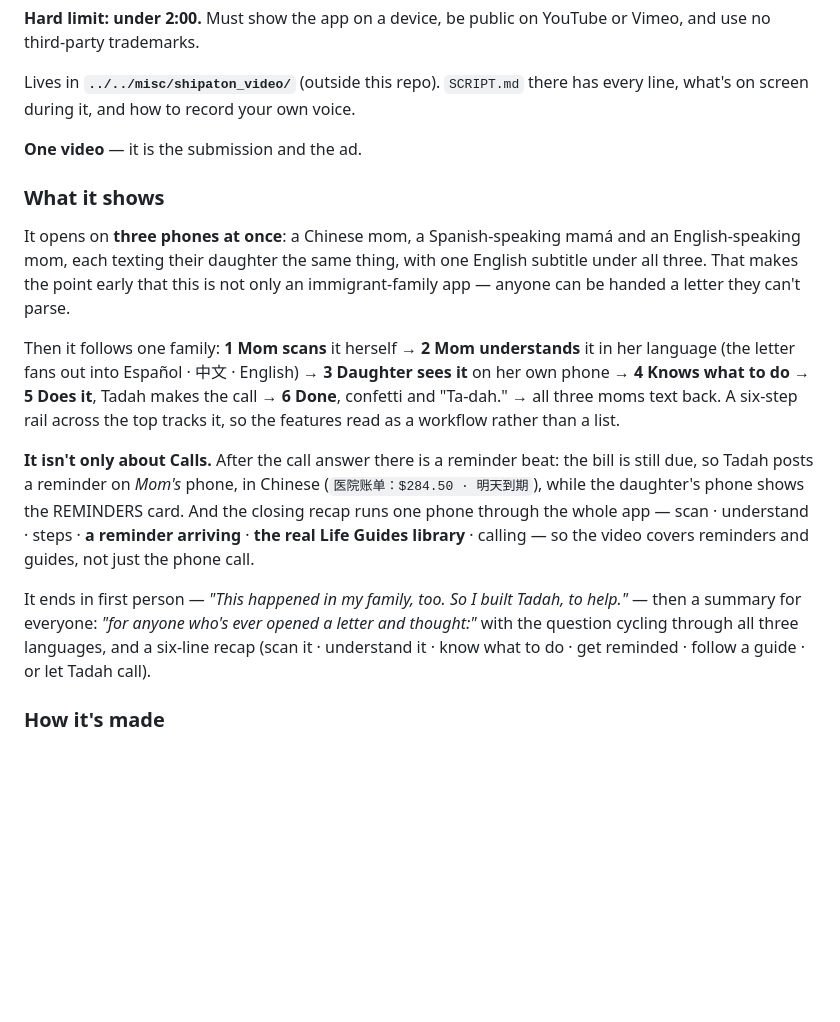
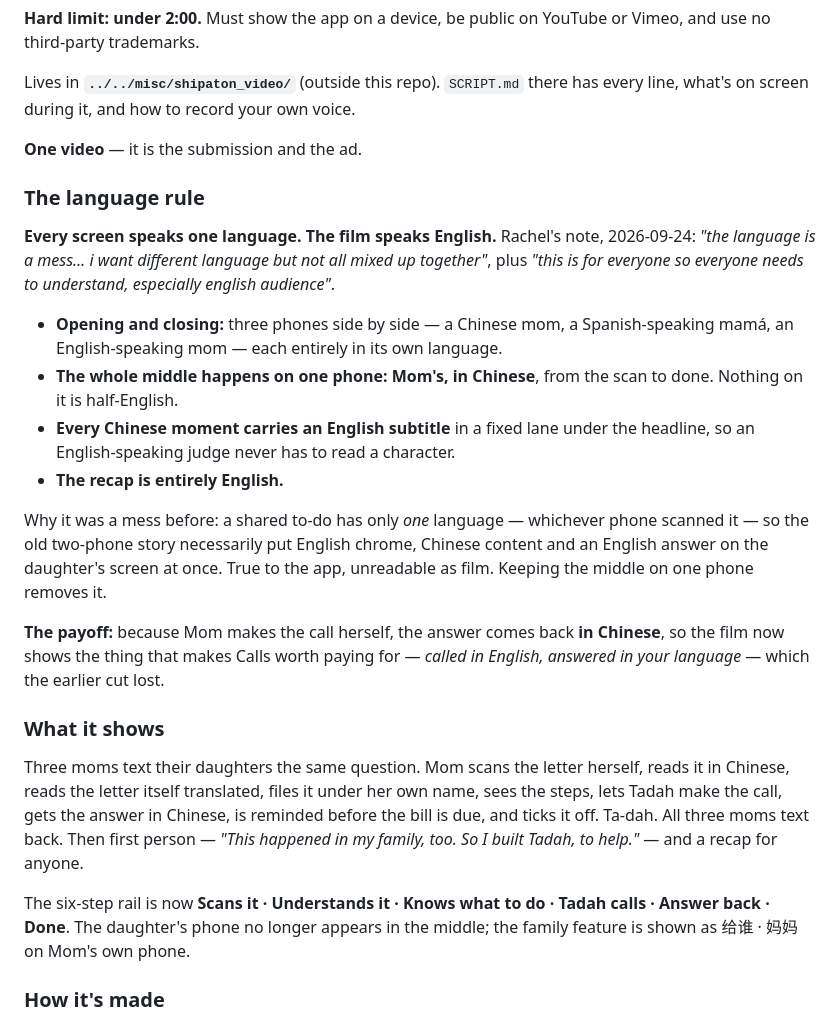
Before and after one commit to ruiqi-rachel-wang/Life_helper_app, a Markdown page: notes/shipaton_2026.md, the part around one of its changes. GitHub-like rendering; blank space fills up the shorter version.

Commit message:
Notes: one screen, one language - and the answer comes back in Chinese
The languages were mixing inside single screens: the daughter's phone had
English chrome, a Chinese to-do and an English call answer at once. That
is genuinely what the app does, because a shared to-do keeps the language
of the phone that scanned it, but it reads as a mess.

So the whole middle now happens on one phone, Mom's, in Chinese, and each
of the three phones in the opening and closing speaks only its own
language. Every Chinese moment carries an English subtitle in a fixed
lane, so the film is followable without reading a character.

The change pays for itself: because Mom places the call, the answer comes
back in Chinese, so the video finally shows "called in English, answered
in your language" - the reason Calls is worth paying for, which the
earlier cut had lost by having the daughter place the call.

```diff
--- a/notes/shipaton_2026.md
+++ b/notes/shipaton_2026.md
@@ -118,32 +118,43 @@ has every line, what's on screen during it, and how to record your own voice.
 
 **One video** — it is the submission and the ad.
 
+### The language rule
+
+**Every screen speaks one language. The film speaks English.** Rachel's note,
+2026-09-24: *"the language is a mess… i want different language but not all
+mixed up together"*, plus *"this is for everyone so everyone needs to
+understand, especially english audience"*.
+
+- **Opening and closing:** three phones side by side — a Chinese mom, a
+  Spanish-speaking mamá, an English-speaking mom — each entirely in its own
+  language.
+- **The whole middle happens on one phone: Mom's, in Chinese**, from the scan to
+  done. Nothing on it is half-English.
+- **Every Chinese moment carries an English subtitle** in a fixed lane under the
+  headline, so an English-speaking judge never has to read a character.
+- **The recap is entirely English.**
+
+Why it was a mess before: a shared to-do has only *one* language — whichever
+phone scanned it — so the old two-phone story necessarily put English chrome,
+Chinese content and an English answer on the daughter's screen at once. True to
+the app, unreadable as film. Keeping the middle on one phone removes it.
+
+**The payoff:** because Mom makes the call herself, the answer comes back **in
+Chinese**, so the film now shows the thing that makes Calls worth paying for —
+*called in English, answered in your language* — which the earlier cut lost.
+
 ### What it shows
 
-It opens on **three phones at once**: a Chinese mom, a Spanish-speaking mamá and
-an English-speaking mom, each texting their daughter the same thing, with one
-English subtitle under all three. That makes the point early that this is not
-only an immigrant-family app — anyone can be handed a letter they can't parse.
+Three moms text their daughters the same question. Mom scans the letter
+herself, reads it in Chinese, reads the letter itself translated, files it under
+her own name, sees the steps, lets Tadah make the call, gets the answer in
+Chinese, is reminded before the bill is due, and ticks it off. Ta-dah. All three
+moms text back. Then first person — *"This happened in my family, too. So I
+built Tadah, to help."* — and a recap for anyone.
 
-Then it follows one family: **1 Mom scans** it herself → **2 Mom understands**
-it in her language (the letter fans out into Español · 中文 · English) →
-**3 Daughter sees it** on her own phone → **4 Knows what to do** → **5 Does it**,
-Tadah makes the call → **6 Done**, confetti and "Ta-dah." → all three moms text
-back. A six-step rail across the top tracks it, so the features read as a
-workflow rather than a list.
-
-**It isn't only about Calls.** After the call answer there is a reminder beat:
-the bill is still due, so Tadah posts a reminder on *Mom's* phone, in Chinese
-(`医院账单：$284.50 · 明天到期`), while the daughter's phone shows the REMINDERS
-card. And the closing recap runs one phone through the whole app — scan ·
-understand · steps · **a reminder arriving** · **the real Life Guides library** ·
-calling — so the video covers reminders and guides, not just the phone call.
-
-It ends in first person — *"This happened in my family, too. So I built Tadah,
-to help."* — then a summary for everyone: *"for anyone who's ever opened a
-letter and thought:"* with the question cycling through all three languages,
-and a six-line recap (scan it · understand it · know what to do · get reminded ·
-follow a guide · or let Tadah call).
+The six-step rail is now **Scans it · Understands it · Knows what to do · Tadah
+calls · Answer back · Done**. The daughter's phone no longer appears in the
+middle; the family feature is shown as 给谁 · 妈妈 on Mom's own phone.
 
 ### How it's made
 
```
Also changed, not shown: other parts of notes/shipaton_2026.md (+1 -1 lines).
